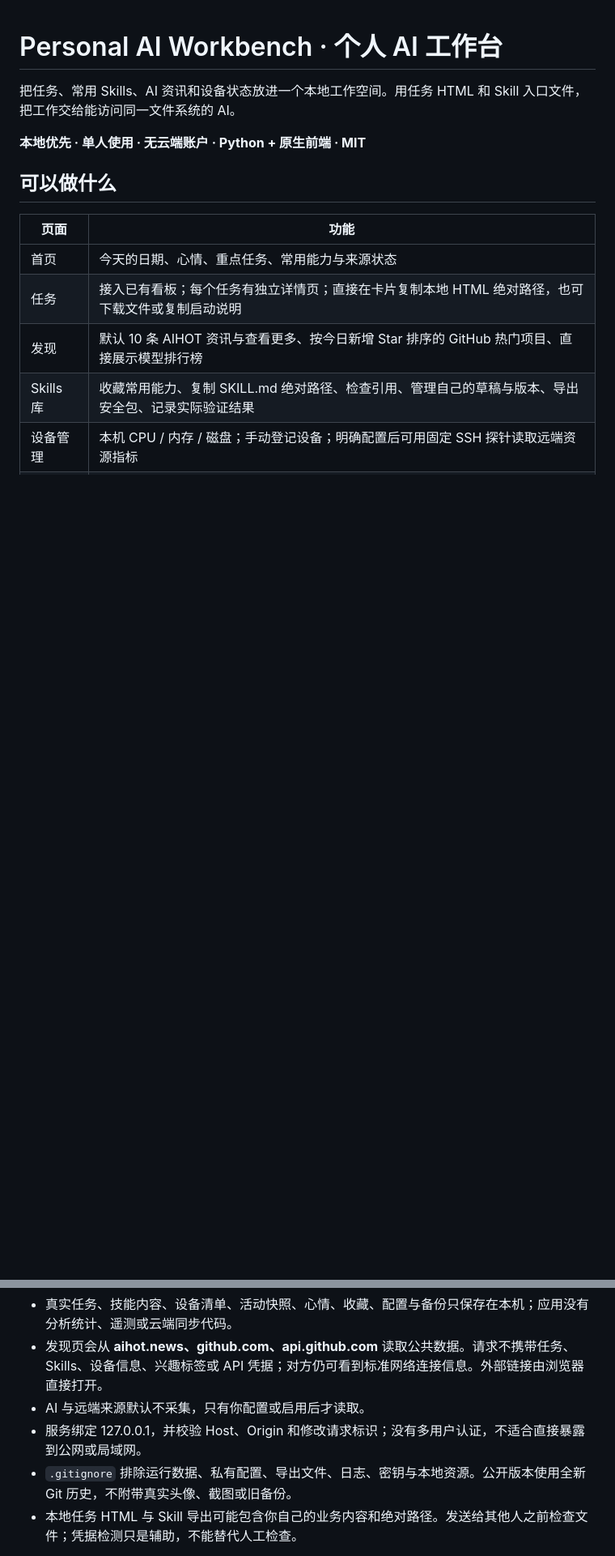
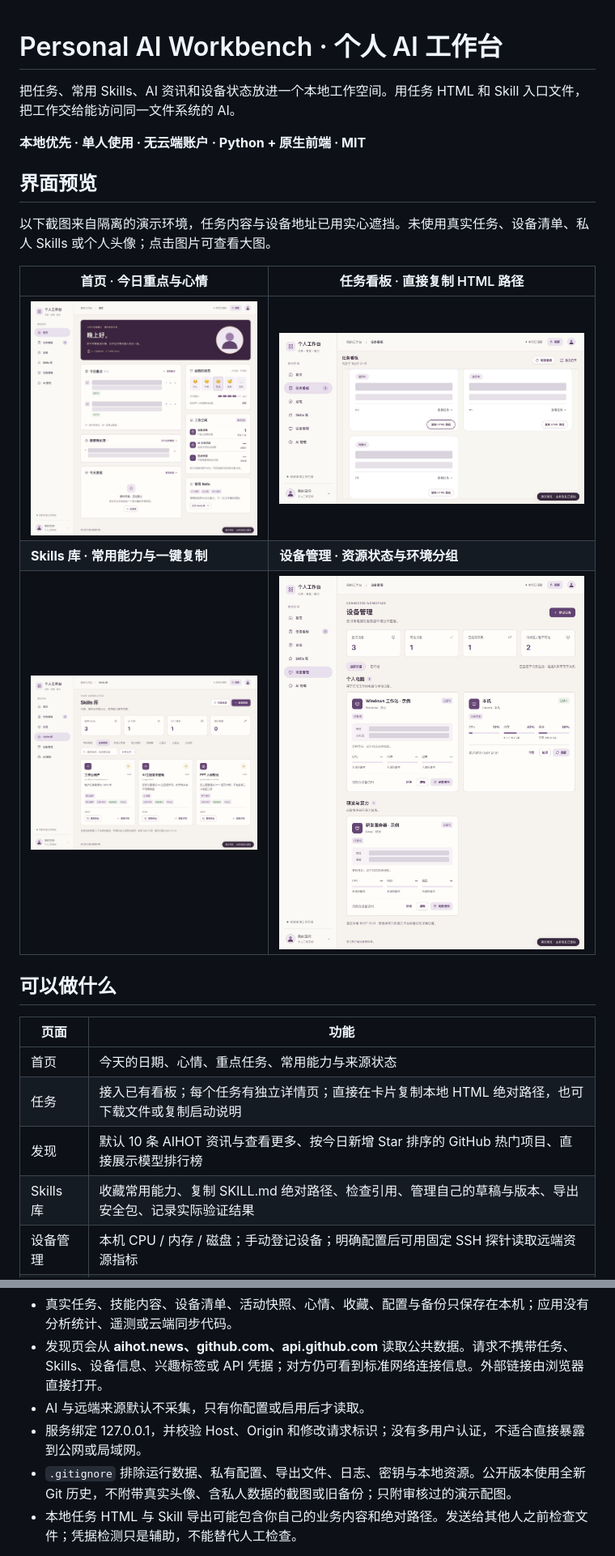
Before and after one commit to bushushu2333/personal-ai-workbench, a Markdown page: README.md, 2 parts joined by grey strips. Shown: that part at 81% size. Drawn GitHub-style; pictures changed too: docs/screenshots/devices.jpg (added), docs/screenshots/home.jpg (added), docs/screenshots/skills.jpg (added); blank space fills up the shorter version.

Commit message:
Add reviewed redacted interface screenshots to README

```diff
--- a/README.md
+++ b/README.md
@@ -3,6 +3,16 @@
 把任务、常用 Skills、AI 资讯和设备状态放进一个本地工作空间。用任务 HTML 和 Skill 入口文件，把工作交给能访问同一文件系统的 AI。
 
 **本地优先 · 单人使用 · 无云端账户 · Python + 原生前端 · MIT**
+
+## 界面预览
+
+以下截图来自隔离的演示环境，任务内容与设备地址已用实心遮挡。未使用真实任务、设备清单、私人 Skills 或个人头像；点击图片可查看大图。
+
+| 首页 · 今日重点与心情 | 任务看板 · 直接复制 HTML 路径 |
+| --- | --- |
+| [![首页脱敏预览](docs/screenshots/home.jpg)](docs/screenshots/home.jpg) | [![任务看板脱敏预览](docs/screenshots/tasks.jpg)](docs/screenshots/tasks.jpg) |
+| **Skills 库 · 常用能力与一键复制** | **设备管理 · 资源状态与环境分组** |
+| [![Skills 库演示预览](docs/screenshots/skills.jpg)](docs/screenshots/skills.jpg) | [![设备管理脱敏预览](docs/screenshots/devices.jpg)](docs/screenshots/devices.jpg) |
 
 ## 可以做什么
 
@@ -100,7 +110,7 @@ AI 列表初始为暂停。页面上明确启用后，应用才读取进程状
 - 发现页会从 **aihot.news、github.com、api.github.com** 读取公共数据。请求不携带任务、Skills、设备信息、兴趣标签或 API 凭据；对方仍可看到标准网络连接信息。外部链接由浏览器直接打开。
 - AI 与远端来源默认不采集，只有你配置或启用后才读取。
 - 服务绑定 127.0.0.1，并校验 Host、Origin 和修改请求标识；没有多用户认证，不适合直接暴露到公网或局域网。
-- `.gitignore` 排除运行数据、私有配置、导出文件、日志、密钥与本地资源。公开版本使用全新 Git 历史，不附带真实头像、截图或旧备份。
+- `.gitignore` 排除运行数据、私有配置、导出文件、日志、密钥与本地资源。公开版本使用全新 Git 历史，不附带真实头像、含私人数据的截图或旧备份；只附审核过的演示配图。
 - 本地任务 HTML 与 Skill 导出可能包含你自己的业务内容和绝对路径。发送给其他人之前检查文件；凭据检测只是辅助，不能替代人工检查。
 
 更多边界见 [PRIVACY.md](PRIVACY.md)。资讯与排行榜均保留来源链接；网站接口变化、限流或不可用时保留上次成功快照并显示来源状态。模型榜来自 AIHOT 公共榜页解析，并不是所有模型平台的统一官方 API。
```
Also changed, not shown: docs/screenshots/README.md (added, +12 -0 lines), 2 other files.
